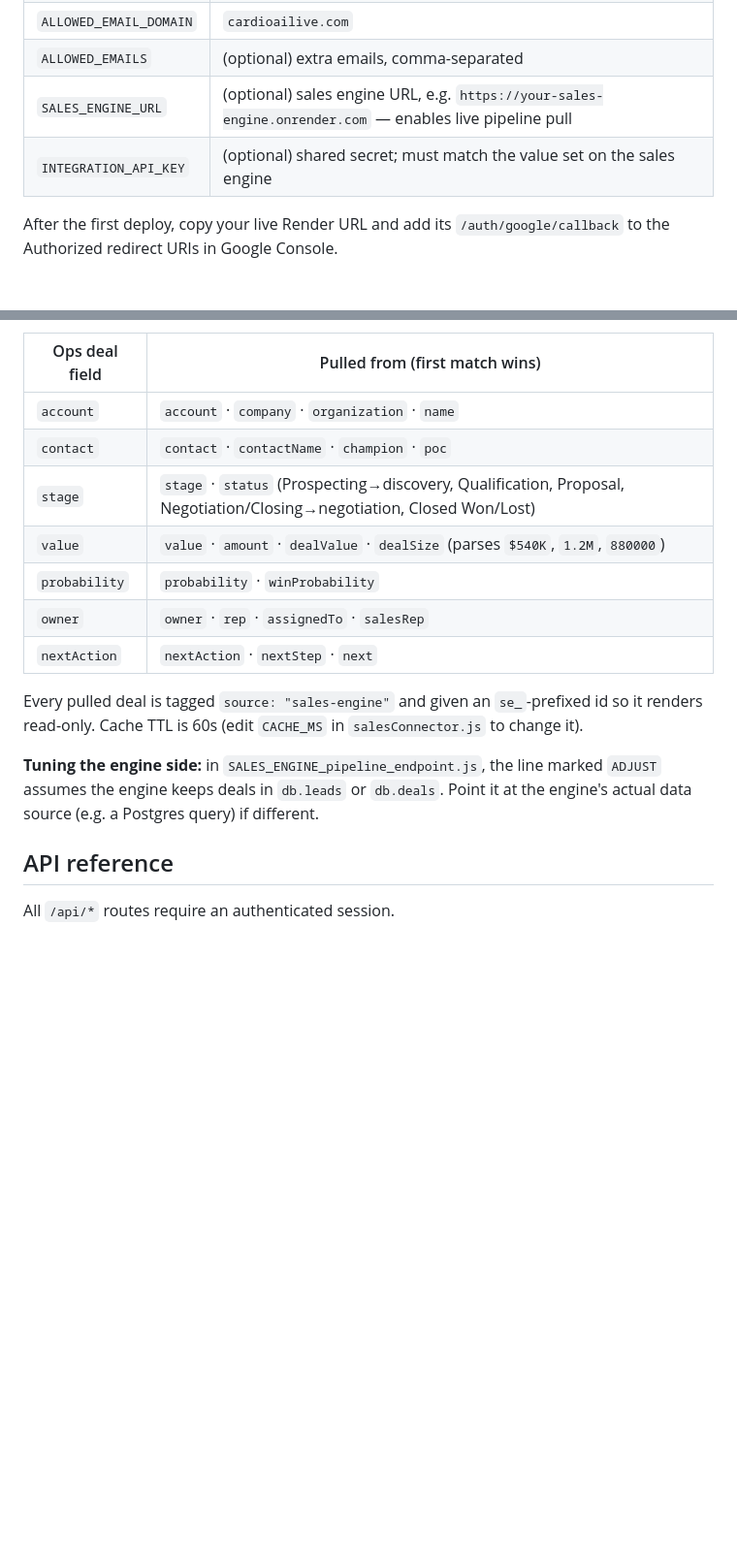
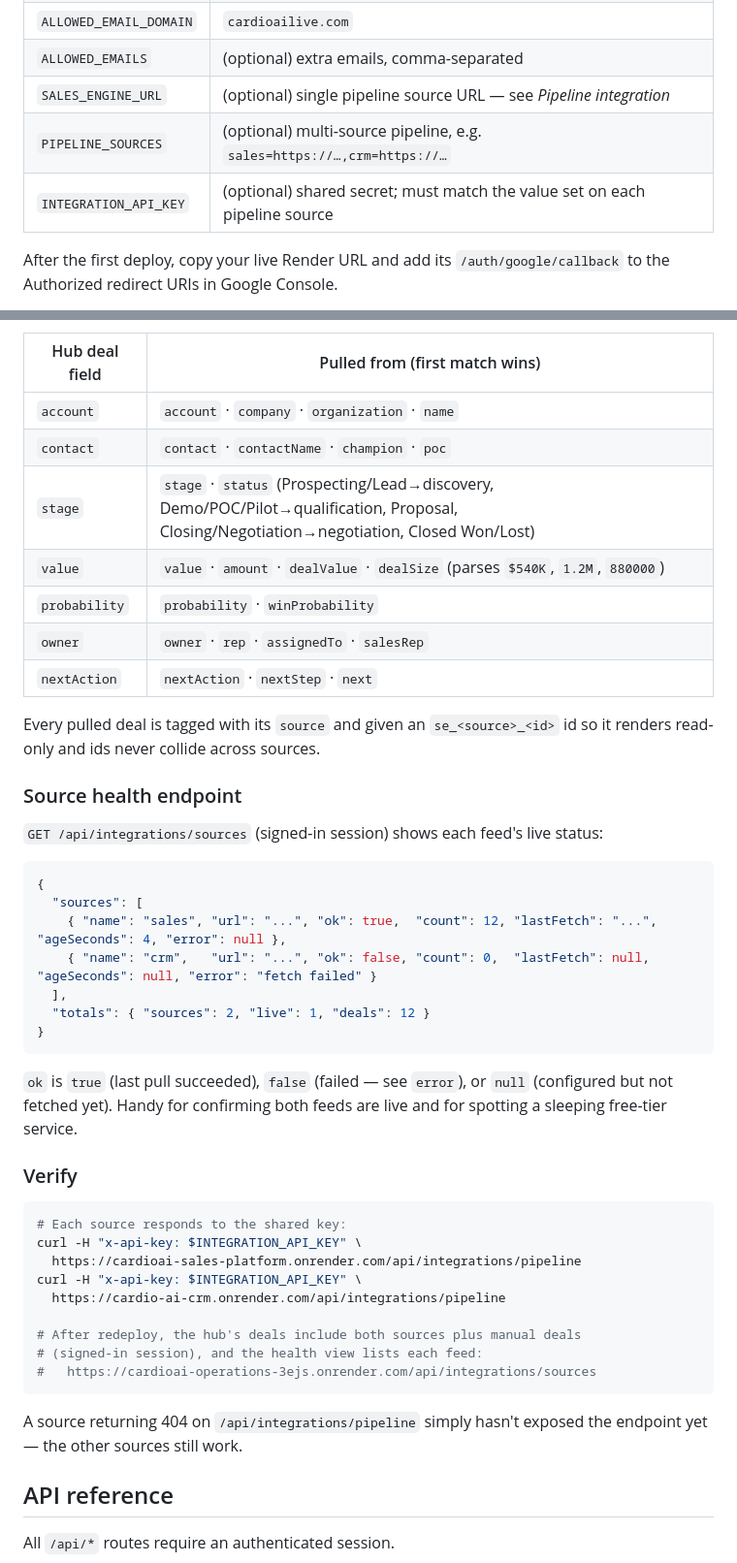
Before and after one commit to cardioailive1/cardioai-operations-, a Markdown page: README.md, 2 parts joined by grey strips. Shown at 97% size. Drawn GitHub-style; blank space fills up the shorter version.

````diff
--- a/README.md
+++ b/README.md
@@ -123,8 +123,9 @@ Then add the environment variables below.
 | `GOOGLE_CALLBACK_URL` | `https://YOUR-APP.onrender.com/auth/google/callback` |
 | `ALLOWED_EMAIL_DOMAIN` | `cardioailive.com` |
 | `ALLOWED_EMAILS` | (optional) extra emails, comma-separated |
-| `SALES_ENGINE_URL` | (optional) sales engine URL, e.g. `https://your-sales-engine.onrender.com` — enables live pipeline pull |
-| `INTEGRATION_API_KEY` | (optional) shared secret; must match the value set on the sales engine |
+| `SALES_ENGINE_URL` | (optional) single pipeline source URL — see *Pipeline integration* |
+| `PIPELINE_SOURCES` | (optional) multi-source pipeline, e.g. `sales=https://…,crm=https://…` |
+| `INTEGRATION_API_KEY` | (optional) shared secret; must match the value set on each pipeline source |
 
 After the first deploy, copy your live Render URL and add its
 `/auth/google/callback` to the Authorized redirect URIs in Google Console.
@@ -263,22 +284,52 @@ Header:  x-api-key: <INTEGRATION_API_KEY>
 (`salesConnector.js`) is tolerant of several field names:
 
-| Ops deal field | Pulled from (first match wins) |
+| Hub deal field | Pulled from (first match wins) |
 |---|---|
 | `account` | `account` · `company` · `organization` · `name` |
 | `contact` | `contact` · `contactName` · `champion` · `poc` |
-| `stage` | `stage` · `status` (Prospecting→discovery, Qualification, Proposal, Negotiation/Closing→negotiation, Closed Won/Lost) |
+| `stage` | `stage` · `status` (Prospecting/Lead→discovery, Demo/POC/Pilot→qualification, Proposal, Closing/Negotiation→negotiation, Closed Won/Lost) |
 | `value` | `value` · `amount` · `dealValue` · `dealSize` (parses `$540K`, `1.2M`, `880000`) |
 | `probability` | `probability` · `winProbability` |
 | `owner` | `owner` · `rep` · `assignedTo` · `salesRep` |
 | `nextAction` | `nextAction` · `nextStep` · `next` |
 
-Every pulled deal is tagged `source: "sales-engine"` and given an `se_`-prefixed
-id so it renders read-only. Cache TTL is 60s (edit `CACHE_MS` in
-`salesConnector.js` to change it).
+Every pulled deal is tagged with its `source` and given an `se_<source>_<id>`
+id so it renders read-only and ids never collide across sources.
 
-**Tuning the engine side:** in `SALES_ENGINE_pipeline_endpoint.js`, the line
-marked `ADJUST` assumes the engine keeps deals in `db.leads` or `db.deals`. Point
-it at the engine's actual data source (e.g. a Postgres query) if different.
+### Source health endpoint
+
+`GET /api/integrations/sources` (signed-in session) shows each feed's live status:
+
+```json
+{
+  "sources": [
+    { "name": "sales", "url": "...", "ok": true,  "count": 12, "lastFetch": "...", "ageSeconds": 4, "error": null },
+    { "name": "crm",   "url": "...", "ok": false, "count": 0,  "lastFetch": null,  "ageSeconds": null, "error": "fetch failed" }
+  ],
+  "totals": { "sources": 2, "live": 1, "deals": 12 }
+}
+```
+
+`ok` is `true` (last pull succeeded), `false` (failed — see `error`), or `null`
+(configured but not fetched yet). Handy for confirming both feeds are live and
+for spotting a sleeping free-tier service.
+
+### Verify
+
+```bash
+# Each source responds to the shared key:
+curl -H "x-api-key: $INTEGRATION_API_KEY" \
+  https://cardioai-sales-platform.onrender.com/api/integrations/pipeline
+curl -H "x-api-key: $INTEGRATION_API_KEY" \
+  https://cardio-ai-crm.onrender.com/api/integrations/pipeline
+
+# After redeploy, the hub's deals include both sources plus manual deals
+# (signed-in session), and the health view lists each feed:
+#   https://cardioai-operations-3ejs.onrender.com/api/integrations/sources
+```
+
+A source returning 404 on `/api/integrations/pipeline` simply hasn't exposed the
+endpoint yet — the other sources still work.
 
 ## API reference
 
````
Also changed, not shown: other parts of README.md (+54 -34 lines).
